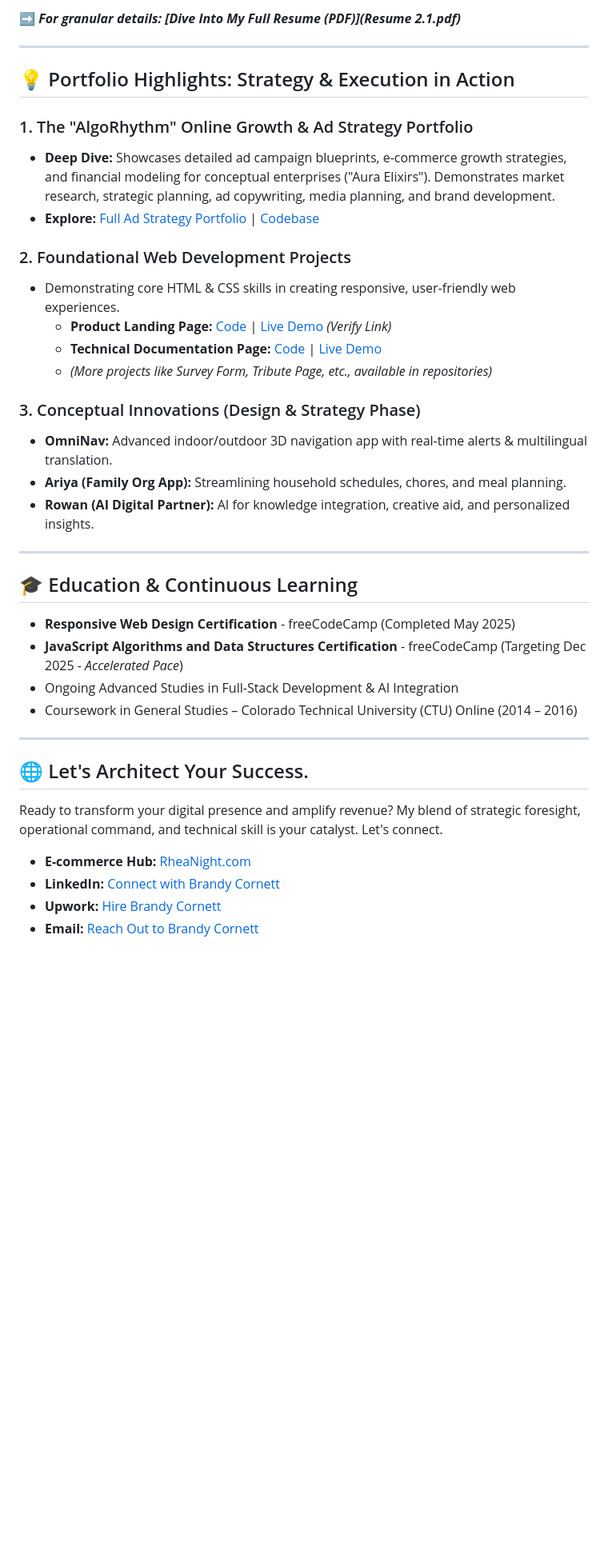
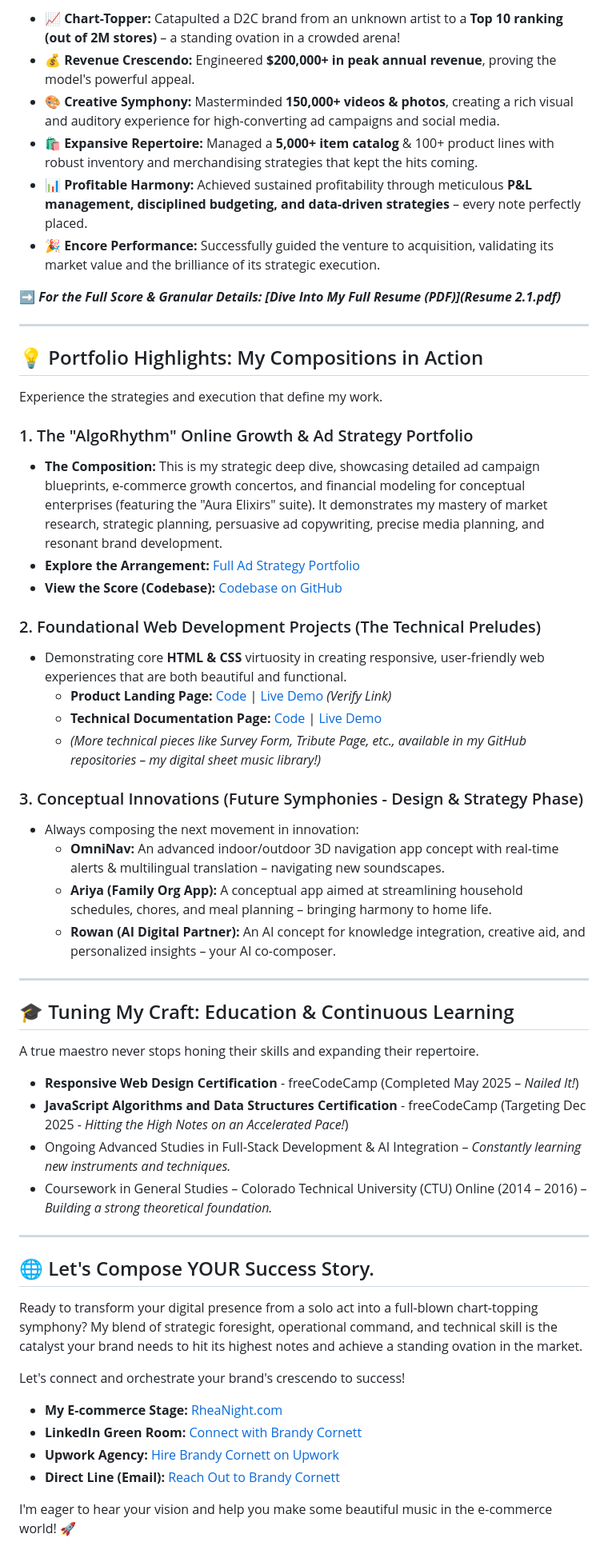
Before and after one commit to Brandys-AlgoRythem/Brandys-AlgoRythem-.GitHub.io, a Markdown page: README.md, the part around one of its changes. Shown at 80% size. Drawn GitHub-style; blank space fills up the shorter version.

```diff
--- a/README.md
+++ b/README.md
@@ -34,41 +60,58 @@ My expertise is your blueprint for scaling: a potent blend of strategic **e-comm
 
-➡️ ***For granular details: [Dive Into My Full Resume (PDF)](Resume 2.1.pdf)***
+* 📈 **Chart-Topper:** Catapulted a D2C brand from an unknown artist to a **Top 10 ranking (out of 2M stores)** – a standing ovation in a crowded arena!
+* 💰 **Revenue Crescendo:** Engineered **$200,000+ in peak annual revenue**, proving the model's powerful appeal.
+* 🎨 **Creative Symphony:** Masterminded **150,000+ videos & photos**, creating a rich visual and auditory experience for high-converting ad campaigns and social media.
+* 🛍️ **Expansive Repertoire:** Managed a **5,000+ item catalog** & 100+ product lines with robust inventory and merchandising strategies that kept the hits coming.
+* 📊 **Profitable Harmony:** Achieved sustained profitability through meticulous **P&L management, disciplined budgeting, and data-driven strategies** – every note perfectly placed.
+* 🎉 **Encore Performance:** Successfully guided the venture to acquisition, validating its market value and the brilliance of its strategic execution.
+
+➡️ ***For the Full Score & Granular Details: [Dive Into My Full Resume (PDF)](Resume 2.1.pdf)***
 
 ---
 
-## 💡 Portfolio Highlights: Strategy & Execution in Action
+## 💡 Portfolio Highlights: My Compositions in Action
+
+Experience the strategies and execution that define my work.
 
 ### 1. The "AlgoRhythm" Online Growth & Ad Strategy Portfolio
-* **Deep Dive:** Showcases detailed ad campaign blueprints, e-commerce growth strategies, and financial modeling for conceptual enterprises ("Aura Elixirs"). Demonstrates market research, strategic planning, ad copywriting, media planning, and brand development.
-* **Explore:** [Full Ad Strategy Portfolio](https://brandys-algorythem.github.io/Online-Growth-Ad-Strategy-BrandyCornett-Portfolio/) | [Codebase](https://github.com/brandys-algorythem/Online-Growth-Ad-Strategy-BrandyCornett-Portfolio)
+* **The Composition:** This is my strategic deep dive, showcasing detailed ad campaign blueprints, e-commerce growth concertos, and financial modeling for conceptual enterprises (featuring the "Aura Elixirs" suite). It demonstrates my mastery of market research, strategic planning, persuasive ad copywriting, precise media planning, and resonant brand development.
+* **Explore the Arrangement:** [Full Ad Strategy Portfolio](https://brandys-algorythem.github.io/Online-Growth-Ad-Strategy-BrandyCornett-Portfolio/)
+* **View the Score (Codebase):** [Codebase on GitHub](https://github.com/brandys-algorythem/Online-Growth-Ad-Strategy-BrandyCornett-Portfolio)
 
-### 2. Foundational Web Development Projects
-* Demonstrating core HTML & CSS skills in creating responsive, user-friendly web experiences.
+### 2. Foundational Web Development Projects (The Technical Preludes)
+* Demonstrating core **HTML & CSS** virtuosity in creating responsive, user-friendly web experiences that are both beautiful and functional.
     * **Product Landing Page:** [Code](https://github.com/brandys-algorythem/fcc-responsive-landing-page) | [Live Demo](https://brandys-algorythem.github.io/fcc-responsive-landing-page/) *(Verify Link)*
     * **Technical Documentation Page:** [Code](https://github.com/brandys-algorythem/fcc-responsive-tech-docs) | [Live Demo](https://brandys-algorythem.github.io/fcc-responsive-tech-docs/)
-    * *(More projects like Survey Form, Tribute Page, etc., available in repositories)*
+    * *(More technical pieces like Survey Form, Tribute Page, etc., available in my GitHub repositories – my digital sheet music library!)*
 
-### 3. Conceptual Innovations (Design & Strategy Phase)
-* **OmniNav:** Advanced indoor/outdoor 3D navigation app with real-time alerts & multilingual translation.
-* **Ariya (Family Org App):** Streamlining household schedules, chores, and meal planning.
-* **Rowan (AI Digital Partner):** AI for knowledge integration, creative aid, and personalized insights.
+### 3. Conceptual Innovations (Future Symphonies - Design & Strategy Phase)
+* Always composing the next movement in innovation:
+    * **OmniNav:** An advanced indoor/outdoor 3D navigation app concept with real-time alerts & multilingual translation – navigating new soundscapes.
+    * **Ariya (Family Org App):** A conceptual app aimed at streamlining household schedules, chores, and meal planning – bringing harmony to home life.
+    * **Rowan (AI Digital Partner):** An AI concept for knowledge integration, creative aid, and personalized insights – your AI co-composer.
 
 ---
 
-## 🎓 Education & Continuous Learning
+## 🎓 Tuning My Craft: Education & Continuous Learning
 
-* **Responsive Web Design Certification** - freeCodeCamp (Completed May 2025)
-* **JavaScript Algorithms and Data Structures Certification** - freeCodeCamp (Targeting Dec 2025 - *Accelerated Pace*)
-* Ongoing Advanced Studies in Full-Stack Development & AI Integration
-* Coursework in General Studies – Colorado Technical University (CTU) Online (2014 – 2016)
+A true maestro never stops honing their skills and expanding their repertoire.
+
+* **Responsive Web Design Certification** - freeCodeCamp (Completed May 2025 – *Nailed It!*)
+* **JavaScript Algorithms and Data Structures Certification** - freeCodeCamp (Targeting Dec 2025 - *Hitting the High Notes on an Accelerated Pace!*)
+* Ongoing Advanced Studies in Full-Stack Development & AI Integration – *Constantly learning new instruments and techniques.*
+* Coursework in General Studies – Colorado Technical University (CTU) Online (2014 – 2016) – *Building a strong theoretical foundation.*
 
 ---
 
-## 🌐 Let's Architect Your Success.
+## 🌐 Let's Compose YOUR Success Story.
 
-Ready to transform your digital presence and amplify revenue? My blend of strategic foresight, operational command, and technical skill is your catalyst. Let's connect.
+Ready to transform your digital presence from a solo act into a full-blown chart-topping symphony? My blend of strategic foresight, operational command, and technical skill is the catalyst your brand needs to hit its highest notes and achieve a standing ovation in the market.
 
-* **E-commerce Hub:** [RheaNight.com](http://www.rheanight.com)
-* **LinkedIn:** [Connect with Brandy Cornett](https://www.linkedin.com/in/brandy-cornett/)
-* **Upwork:** [Hire Brandy Cornett](https://www.upwork.com/freelancers/~01ec97aa7ce57bd510)
-* **Email:** [Reach Out to Brandy Cornett](mailto:cornett.brandy.jane@gmail.com)
+Let's connect and orchestrate your brand's crescendo to success!
+
+* **My E-commerce Stage:** [RheaNight.com](http://www.rheanight.com)
+* **LinkedIn Green Room:** [Connect with Brandy Cornett](https://www.linkedin.com/in/brandy-cornett/)
+* **Upwork Agency:** [Hire Brandy Cornett on Upwork](https://www.upwork.com/freelancers/~01ec97aa7ce57bd510)
+* **Direct Line (Email):** [Reach Out to Brandy Cornett](mailto:cornett.brandy.jane@gmail.com)
+
+I'm eager to hear your vision and help you make some beautiful music in the e-commerce world! 🚀
```
Also changed, not shown: other parts of README.md (+43 -17 lines).
